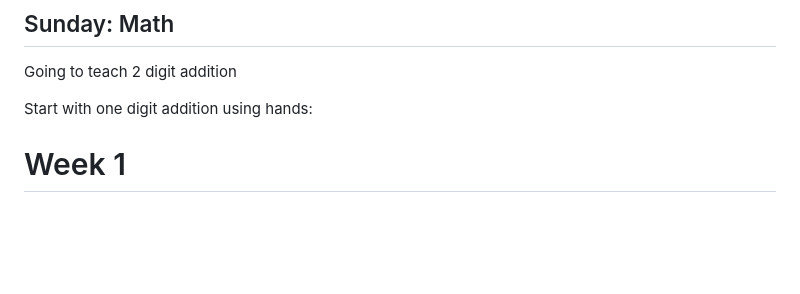
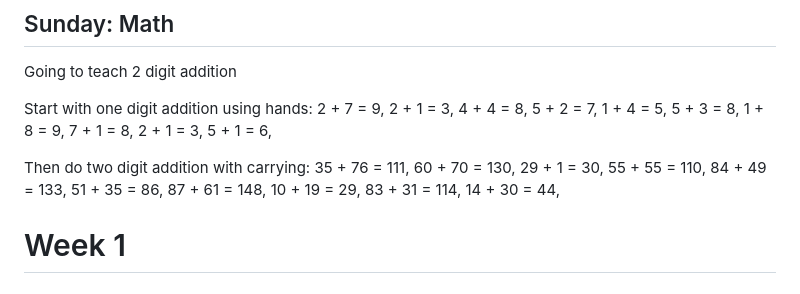
Before and after one commit to Joel-Singh/Joels-GED-Curriculum, a Markdown page: teaching-plan.md, the part around the change. Drawn GitHub-style; blank space fills up the shorter version.

```diff
--- a/teaching-plan.md
+++ b/teaching-plan.md
@@ -58,7 +58,10 @@ Unit 1: "Organization in the human body", "Sensory processing and the brain". Ma
 Going to teach 2 digit addition
 
 Start with one digit addition using hands:
+2 + 7 = 9, 2 + 1 = 3, 4 + 4 = 8, 5 + 2 = 7, 1 + 4 = 5, 5 + 3 = 8, 1 + 8 = 9, 7 + 1 = 8, 2 + 1 = 3, 5 + 1 = 6,
 
+Then do two digit addition with carrying:
+35 + 76 = 111, 60 + 70 = 130, 29 + 1 = 30, 55 + 55 = 110, 84 + 49 = 133, 51 + 35 = 86, 87 + 61 = 148, 10 + 19 = 29, 83 + 31 = 114, 14 + 30 = 44,
 
 # Week 1
 # Wednesday
```
